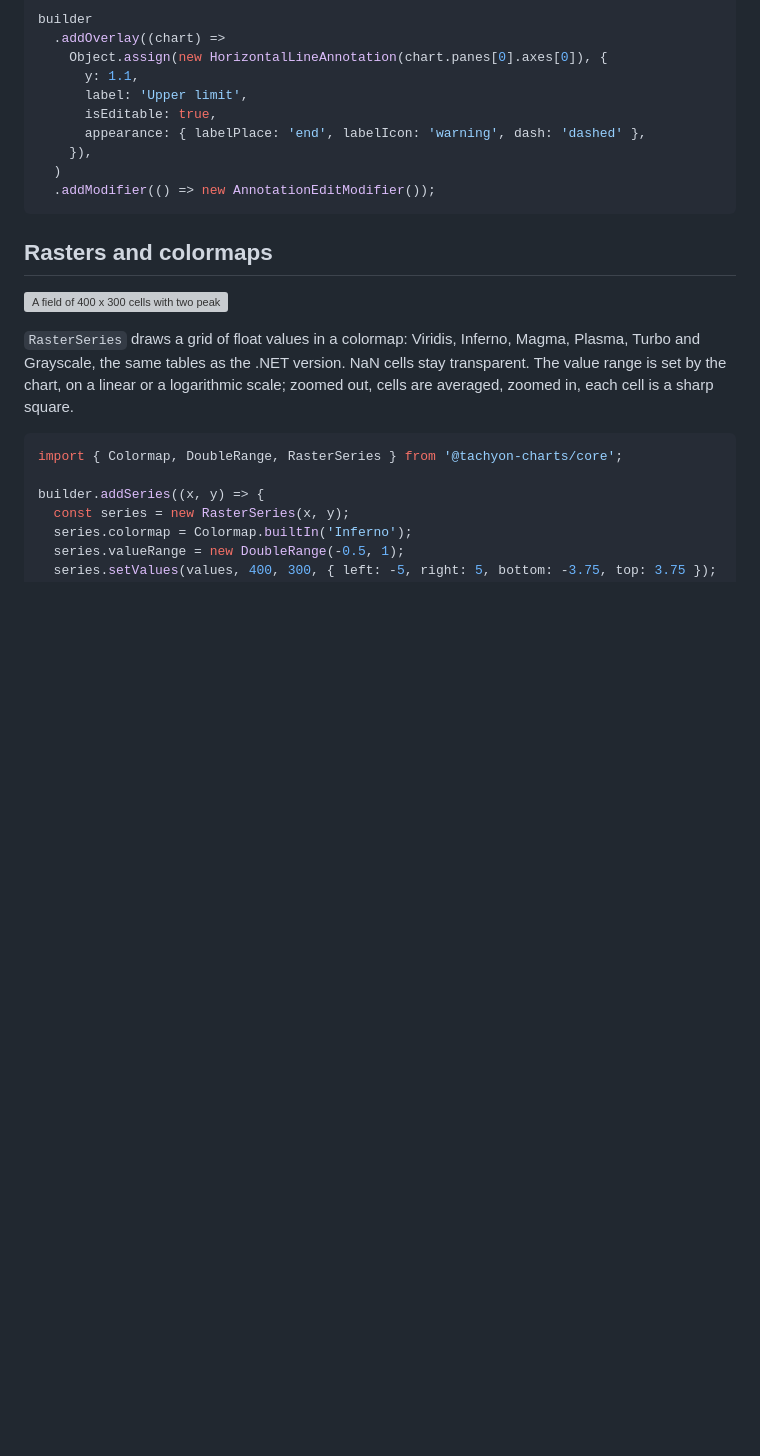
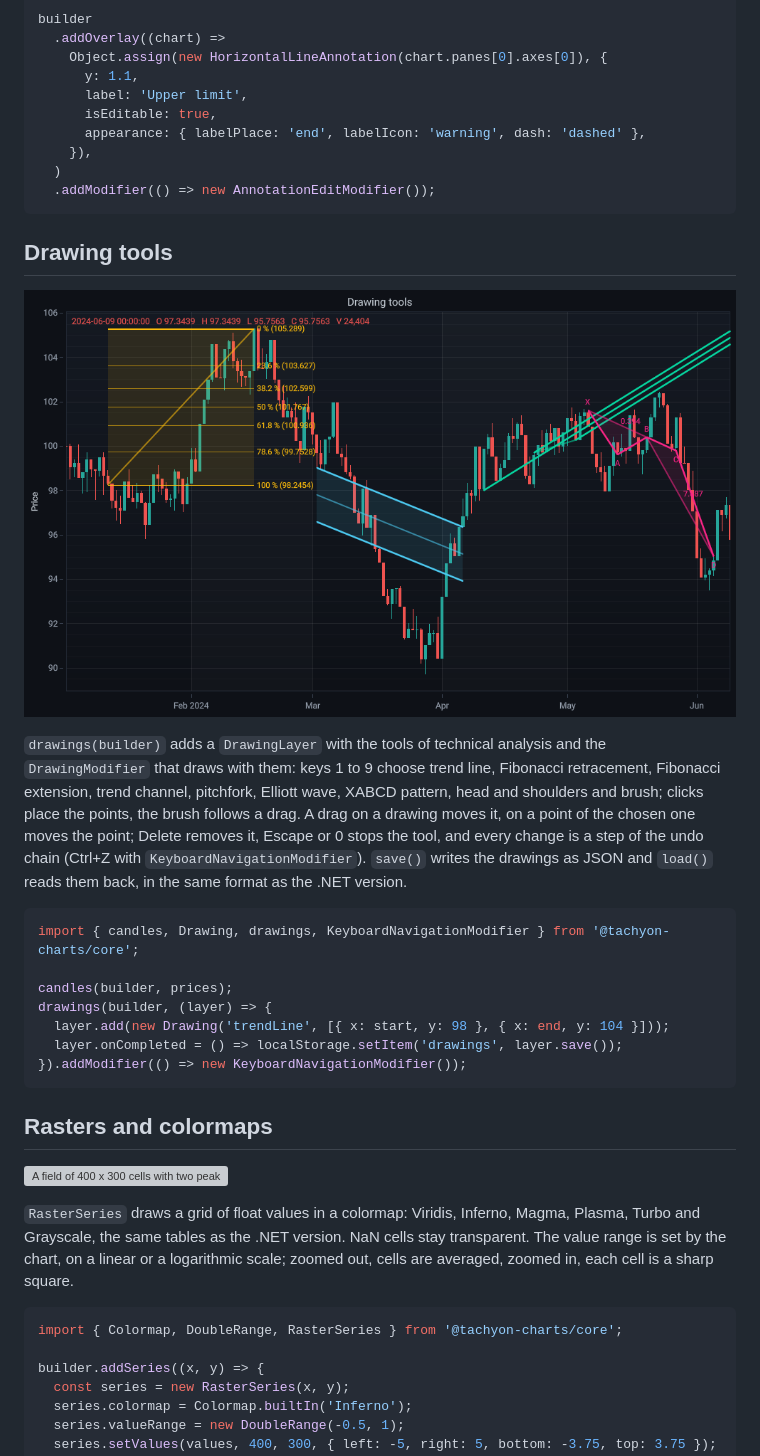
Before and after one commit to MotoNero/tachyon_charts_js, a Markdown page: README.md, the part around the change. Drawn GitHub-style; pictures changed too: docs/images/drawings.png (added); blank space fills up the shorter version; grey boxes are pictures that could not be loaded.

Commit message:
Add drawing tools

````diff
--- a/README.md
+++ b/README.md
@@ -500,6 +500,27 @@ builder
   .addModifier(() => new AnnotationEditModifier());
 ```
 
+## Drawing tools
+
+![Candles with a Fibonacci retracement, a trend channel, a pitchfork and an XABCD pattern](docs/images/drawings.png)
+
+`drawings(builder)` adds a `DrawingLayer` with the tools of technical analysis and the `DrawingModifier` that draws
+with them: keys 1 to 9 choose trend line, Fibonacci retracement, Fibonacci extension, trend channel, pitchfork, Elliott
+wave, XABCD pattern, head and shoulders and brush; clicks place the points, the brush follows a drag. A drag on a
+drawing moves it, on a point of the chosen one moves the point; Delete removes it, Escape or 0 stops the tool, and
+every change is a step of the undo chain (Ctrl+Z with `KeyboardNavigationModifier`). `save()` writes the drawings as
+JSON and `load()` reads them back, in the same format as the .NET version.
+
+```ts
+import { candles, Drawing, drawings, KeyboardNavigationModifier } from '@tachyon-charts/core';
+
+candles(builder, prices);
+drawings(builder, (layer) => {
+  layer.add(new Drawing('trendLine', [{ x: start, y: 98 }, { x: end, y: 104 }]));
+  layer.onCompleted = () => localStorage.setItem('drawings', layer.save());
+}).addModifier(() => new KeyboardNavigationModifier());
+```
+
 ## Rasters and colormaps
 
 ![A field of 400 x 300 cells with two peaks and a valley in the colormap Inferno](docs/images/raster.png)
````
Also changed, not shown: docs/api/core.api.md (+76 -0 lines), 4 other files.
